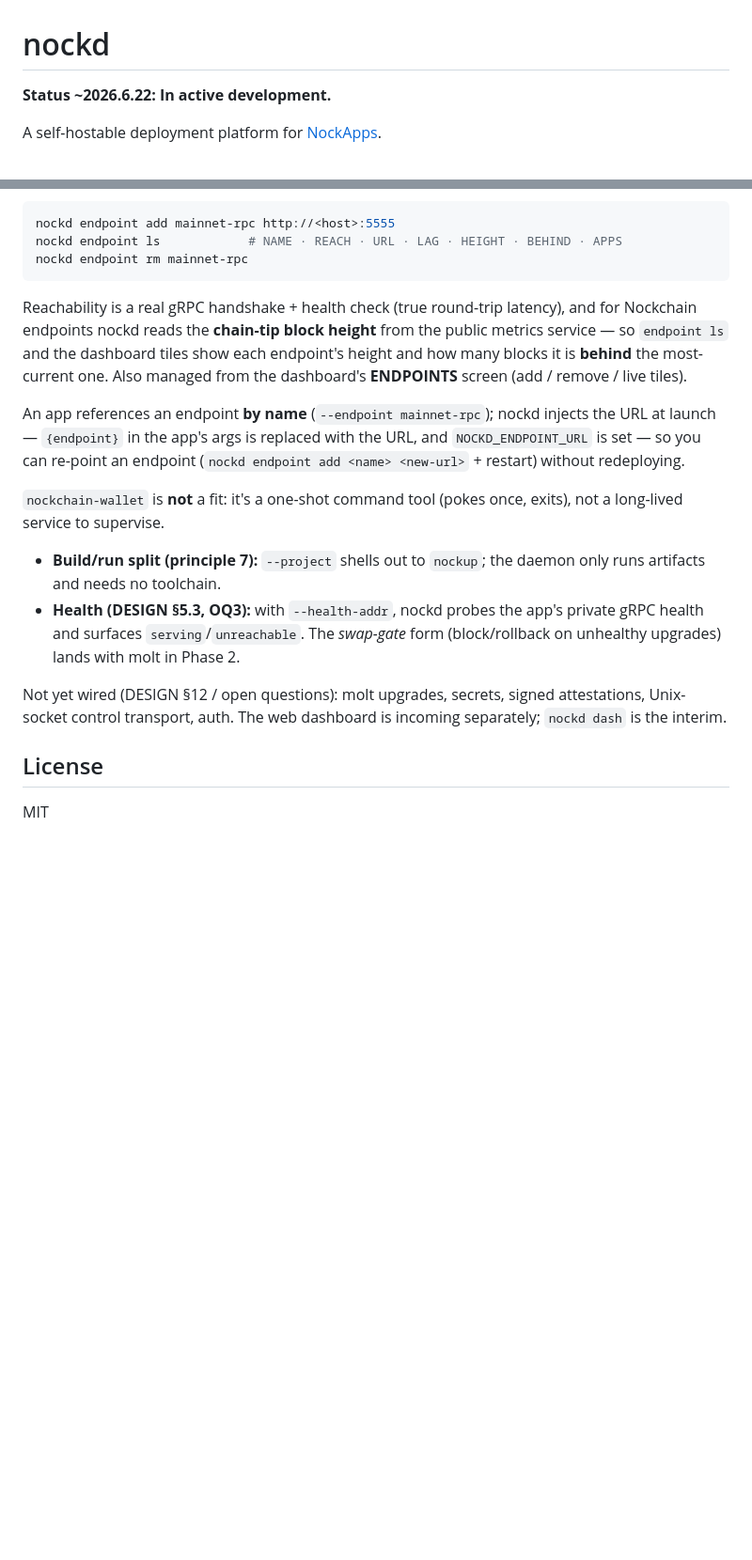
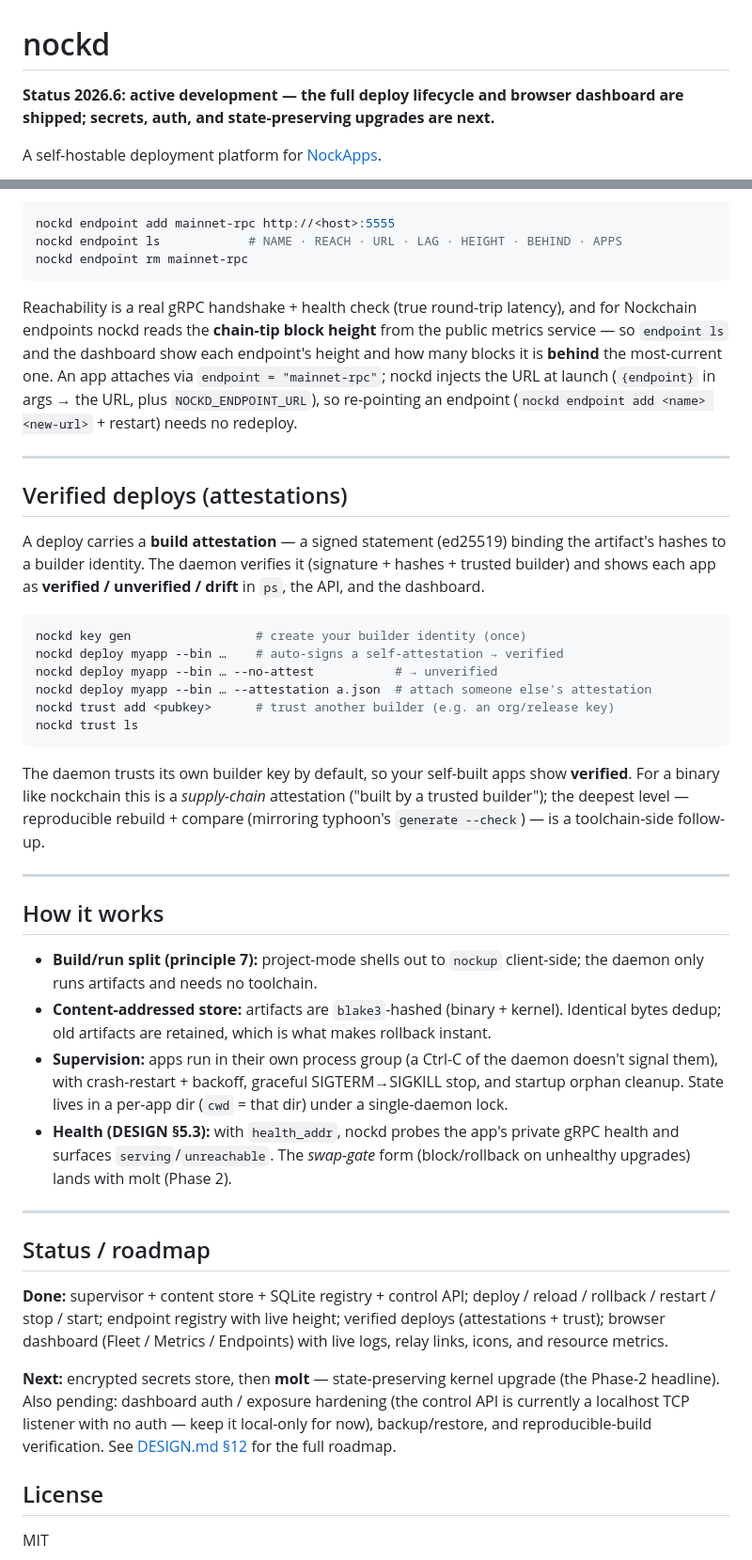
Before and after one commit to sigilante/nockd, a Markdown page: README.md, 2 parts joined by grey strips. Shown at 94% size. GitHub-like rendering; blank space fills up the shorter version.

````diff
--- a/README.md
+++ b/README.md
@@ -1,6 +1,7 @@
 # nockd
 
-**Status ~2026.6.22:  In active development.**
+**Status 2026.6: active development — the full deploy lifecycle and browser dashboard are
+shipped; secrets, auth, and state-preserving upgrades are next.**
 
 A self-hostable deployment platform for [NockApps](https://github.com/nockchain/nockchain).
 
@@ -130,27 +189,62 @@ nockd endpoint rm mainnet-rpc
 
 Reachability is a real gRPC handshake + health check (true round-trip latency), and for
 Nockchain endpoints nockd reads the **chain-tip block height** from the public metrics
-service — so `endpoint ls` and the dashboard tiles show each endpoint's height and how many
-blocks it is **behind** the most-current one. Also managed from the dashboard's **ENDPOINTS**
-screen (add / remove / live tiles).
+service — so `endpoint ls` and the dashboard show each endpoint's height and how many blocks
+it is **behind** the most-current one. An app attaches via `endpoint = "mainnet-rpc"`; nockd
+injects the URL at launch (`{endpoint}` in args → the URL, plus `NOCKD_ENDPOINT_URL`), so
+re-pointing an endpoint (`nockd endpoint add <name> <new-url>` + restart) needs no redeploy.
 
-An app references an endpoint **by name** (`--endpoint mainnet-rpc`); nockd injects the URL
-at launch — `{endpoint}` in the app's args is replaced with the URL, and `NOCKD_ENDPOINT_URL`
-is set — so you can re-point an endpoint (`nockd endpoint add <name> <new-url>` + restart)
-without redeploying.
+---
 
-`nockchain-wallet` is **not** a fit: it's a one-shot command tool (pokes once, exits), not
-a long-lived service to supervise.
+## Verified deploys (attestations)
 
-- **Build/run split (principle 7):** `--project` shells out to `nockup`; the daemon only
-  runs artifacts and needs no toolchain.
-- **Health (DESIGN §5.3, OQ3):** with `--health-addr`, nockd probes the app's private gRPC
-  health and surfaces `serving`/`unreachable`. The *swap-gate* form (block/rollback on
-  unhealthy upgrades) lands with molt in Phase 2.
+A deploy carries a **build attestation** — a signed statement (ed25519) binding the
+artifact's hashes to a builder identity. The daemon verifies it (signature + hashes + trusted
+builder) and shows each app as **verified / unverified / drift** in `ps`, the API, and the
+dashboard.
 
-Not yet wired (DESIGN §12 / open questions): molt upgrades, secrets, signed
-attestations, Unix-socket control transport, auth. The web dashboard is incoming
-separately; `nockd dash` is the interim.
+```sh
+nockd key gen                 # create your builder identity (once)
+nockd deploy myapp --bin …    # auto-signs a self-attestation → verified
+nockd deploy myapp --bin … --no-attest           # → unverified
+nockd deploy myapp --bin … --attestation a.json  # attach someone else's attestation
+nockd trust add <pubkey>      # trust another builder (e.g. an org/release key)
+nockd trust ls
+```
+
+The daemon trusts its own builder key by default, so your self-built apps show **verified**.
+For a binary like nockchain this is a *supply-chain* attestation ("built by a trusted
+builder"); the deepest level — reproducible rebuild + compare (mirroring typhoon's
+`generate --check`) — is a toolchain-side follow-up.
+
+---
+
+## How it works
+
+- **Build/run split (principle 7):** project-mode shells out to `nockup` client-side; the
+  daemon only runs artifacts and needs no toolchain.
+- **Content-addressed store:** artifacts are `blake3`-hashed (binary + kernel). Identical
+  bytes dedup; old artifacts are retained, which is what makes rollback instant.
+- **Supervision:** apps run in their own process group (a Ctrl-C of the daemon doesn't
+  signal them), with crash-restart + backoff, graceful SIGTERM→SIGKILL stop, and startup
+  orphan cleanup. State lives in a per-app dir (`cwd` = that dir) under a single-daemon lock.
+- **Health (DESIGN §5.3):** with `health_addr`, nockd probes the app's private gRPC health
+  and surfaces `serving`/`unreachable`. The *swap-gate* form (block/rollback on unhealthy
+  upgrades) lands with molt (Phase 2).
+
+---
+
+## Status / roadmap
+
+**Done:** supervisor + content store + SQLite registry + control API; deploy / reload /
+rollback / restart / stop / start; endpoint registry with live height; verified deploys
+(attestations + trust); browser dashboard (Fleet / Metrics / Endpoints) with live logs,
+relay links, icons, and resource metrics.
+
+**Next:** encrypted secrets store, then **molt** — state-preserving kernel upgrade (the
+Phase-2 headline). Also pending: dashboard auth / exposure hardening (the control API is
+currently a localhost TCP listener with no auth — keep it local-only for now), backup/restore,
+and reproducible-build verification. See [DESIGN.md §12](./DESIGN.md) for the full roadmap.
 
 ## License
 
````
Also changed, not shown: other parts of README.md (+136 -78 lines).
